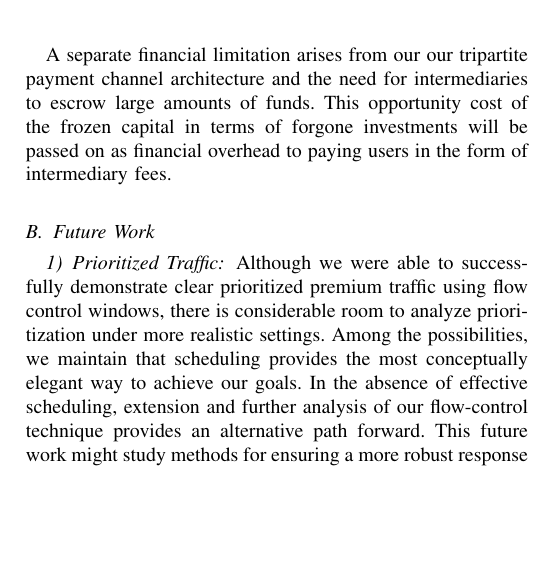
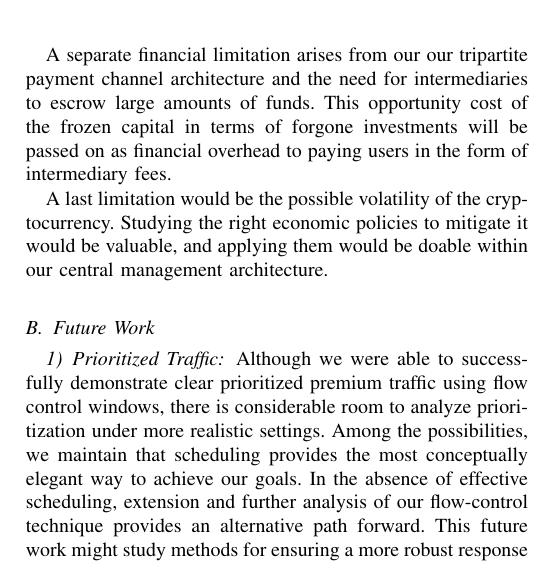
Before and after one commit to thiennamdinh/moneTor, a LaTeX paper (paper/main.tex, which reads paper/sections/discussion.tex): part of one column of page 12 of 21, cut so that both start at the same text, the shorter picture padded with empty space. Compiled offline with pdfLaTeX; a missing font is replaced by an installed copy or a similar font; a LaTeX package or settings file that is missing is left out.

Commit message:
few words on crypto volatilityé

```diff
--- a/paper/sections/discussion.tex
+++ b/paper/sections/discussion.tex
@@ -66,6 +66,8 @@ funds. This opportunity cost of the frozen capital in terms of forgone
 investments will be passed on as financial overhead to paying users in the form
 of intermediary fees.
 
+A last limitation would be the possible volatility of the cryptocurrency. Studying the right economic policies to mitigate it would be valuable, and applying them would be doable within our central management architecture.
+
 \subsection{Future Work}
 \label{subsec:future_work}
 
```
